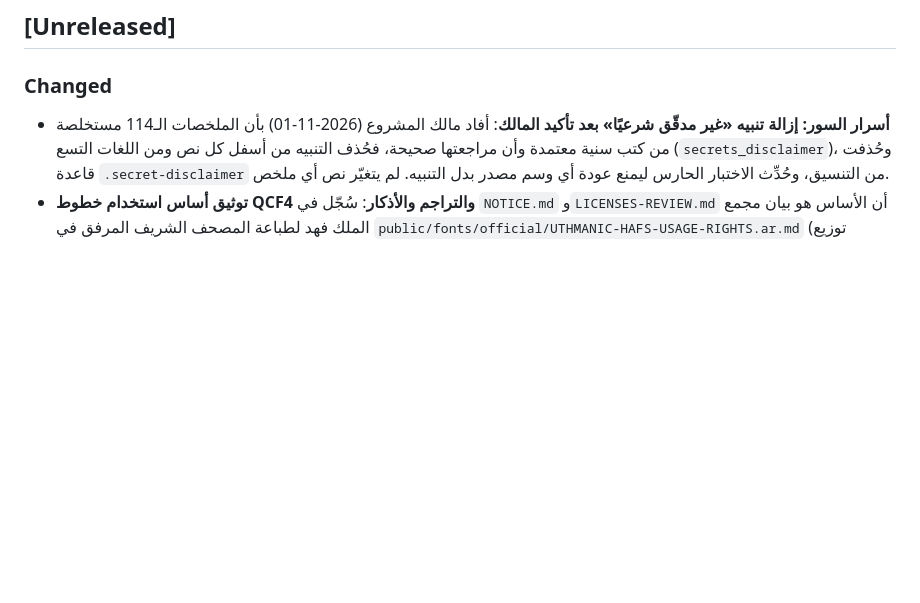
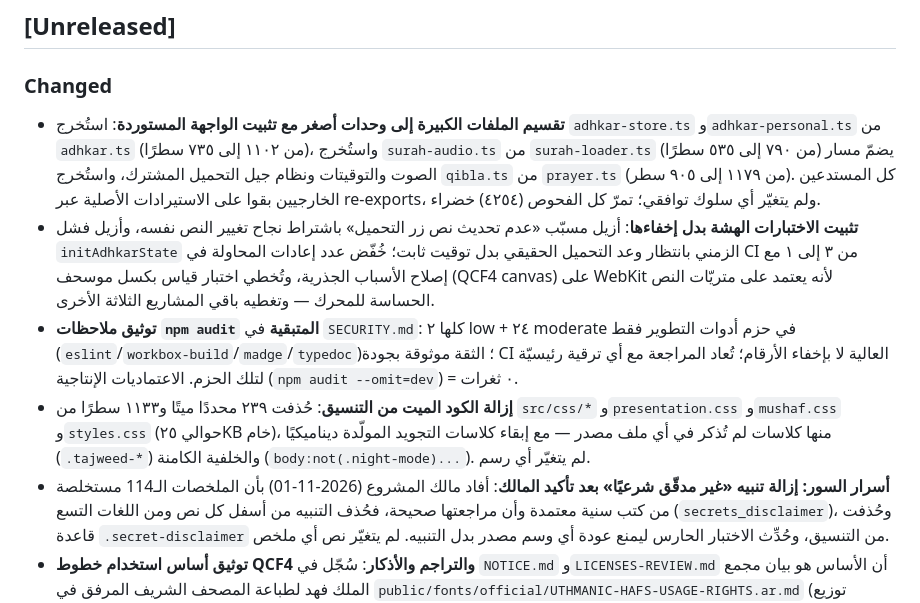
Before and after one commit to bahaback-hub/quran-app, a Markdown page: CHANGELOG.md, the part around the change. Drawn GitHub-style; blank space fills up the shorter version.

Commit message:
docs(changelog): record module extraction and de-flaked tests

```diff
--- a/CHANGELOG.md
+++ b/CHANGELOG.md
@@ -7,6 +7,10 @@ and this project adheres to [Semantic Versioning](https://semver.org/spec/v2.0.0
 ## [Unreleased]
 
 ### Changed
+- **تقسيم الملفات الكبيرة إلى وحدات أصغر مع تثبيت الواجهة المستوردة**: استُخرج `adhkar-store.ts` و`adhkar-personal.ts` من `adhkar.ts` (من ١١٠٢ إلى ٧٣٥ سطرًا)، واستُخرج `surah-audio.ts` من `surah-loader.ts` (من ٧٩٠ إلى ٥٣٥ سطرًا) يضمّ مسار الصوت والتوقيتات ونظام جيل التحميل المشترك، واستُخرج `qibla.ts` من `prayer.ts` (من ١١٧٩ إلى ٩٠٥ سطر). كل المستدعين الخارجيين بقوا على الاستيرادات الأصلية عبر re-exports، ولم يتغيّر أي سلوك توافقي؛ تمرّ كل الفحوص (٤٢٥٤) خضراء.
+- **تثبيت الاختبارات الهشة بدل إخفاءها**: أزيل مسبّب «عدم تحديث نص زر التحميل» باشتراط نجاح تغيير النص نفسه، وأزيل فشل `initAdhkarState` الزمني بانتظار وعد التحميل الحقيقي بدل توقيت ثابت؛ خُفّض عدد إعادات المحاولة في CI من ٣ إلى ١ مع إصلاح الأسباب الجذرية، وتُخطي اختبار قياس بكسل موسحف (QCF4 canvas) على WebKit لأنه يعتمد على متريّات النص الحساسة للمحرك — وتغطيه باقي المشاريع الثلاثة الأخرى.
+- **توثيق ملاحظات `npm audit` المتبقية** في `SECURITY.md`: كلها ٢ low + ٢٤ moderate في حزم أدوات التطوير فقط (`eslint`/`workbox-build`/`madge`/`typedoc`)؛ الثقة موثوقة بجودة CI العالية لا بإخفاء الأرقام؛ تُعاد المراجعة مع أي ترقية رئيسيّة لتلك الحزم. الاعتماديات الإنتاجية (`npm audit --omit=dev`) = ٠ ثغرات.
+- **إزالة الكود الميت من التنسيق**: حُذفت ٢٣٩ محددًا ميتًا و١١٣٣ سطرًا من `src/css/*` و`presentation.css` و`mushaf.css` و`styles.css` (حوالي ٢٥KB خام)، منها كلاسات لم تُذكر في أي ملف مصدر — مع إبقاء كلاسات التجويد المولّدة ديناميكيًا (`.tajweed-*`) والخلفية الكامنة (`body:not(.night-mode)...`). لم يتغيّر أي رسم.
 - **أسرار السور: إزالة تنبيه «غير مدقّق شرعيًا» بعد تأكيد المالك**: أفاد مالك المشروع (2026-11-01) بأن الملخصات الـ114 مستخلصة من كتب سنية معتمدة وأن مراجعتها صحيحة، فحُذف التنبيه من أسفل كل نص ومن اللغات التسع (`secrets_disclaimer`)، وحُذفت قاعدة `.secret-disclaimer` من التنسيق، وحُدِّث الاختبار الحارس ليمنع عودة أي وسم مصدر بدل التنبيه. لم يتغيّر نص أي ملخص.
 - **توثيق أساس استخدام خطوط QCF4 والتراجم والأذكار**: سُجّل في `NOTICE.md` و`LICENSES-REVIEW.md` أن الأساس هو بيان مجمع الملك فهد لطباعة المصحف الشريف المرفق في `public/fonts/official/UTHMANIC-HAFS-USAGE-RIGHTS.ar.md` (توزيع واستخدام تجاري مجانًا بشرط الإسناد، وعدم تعديل الحروف أو بيعها)، مع إفادة المالك بأن المجمع سمح بالاستخدام، وبأن التراجم المضمّنة والأذكار من مصادر سنية معتمدة. خُفِّضت بنود المراجعة من «خطر مرتفع/متوسط» إلى «مُغلقة»، وبقي التفسير الميسر والتلاوات موثّقين بالإسناد.
 - **ترقية `jsdom` إلى 30.1.3 (بيئة الاختبار فقط)**: الترقية كشفت حالة في «ملاءمة نص العرض»: الإصدار الجديد يعيد الحجم الافتراضي `16px` من `getComputedStyle` حيث كان القديم يعيد قيمة فارغة، فكان يُظنّ أن حجم الخط الحقيقي هو 16px (أصغر من الحد المقروء) ولا يعمل تصغير الآية الطويلة. صار أي حجم محسوب أصغر من الحد المقروء (26px للحاسوب و19px للجوال) يُعدّ غير صالح، فيبدأ التصغير من الحجم التصميمي (60/32) ويُعيد الآية داخل الشاشة. أُضيف اختبار انحدار يثبّت الحالة. لا أثر على حزمة الإنتاج: `jsdom` تبعية تطوير للاختبارات وحدها.
```
